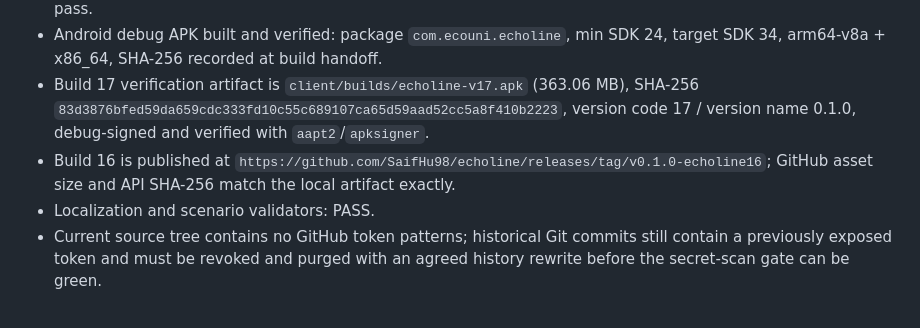
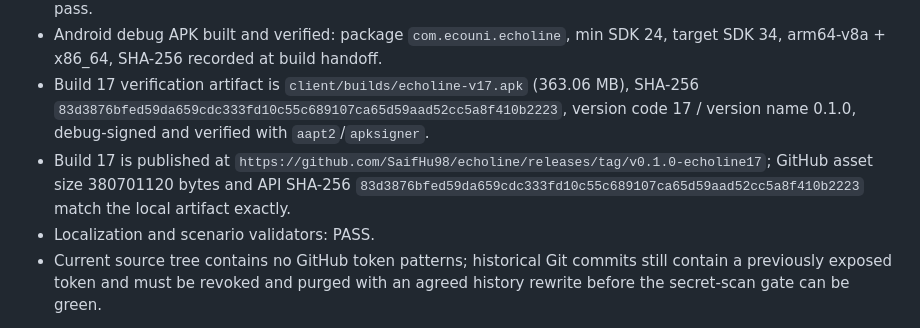
Before and after one commit to SaifHu98/echoline, a Markdown page: PROJECT_STATE.md, the part around the change. GitHub-like rendering.

```diff
--- a/PROJECT_STATE.md
+++ b/PROJECT_STATE.md
@@ -33,7 +33,7 @@ Godot 4 multiplayer timeline-puzzle game with an authoritative Node.js server, s
 - Vertical-slice low-quality benchmark: FPS average 146.2, memory max 36MB, particles max 120; all budgets pass.
 - Android debug APK built and verified: package `com.ecouni.echoline`, min SDK 24, target SDK 34, arm64-v8a + x86_64, SHA-256 recorded at build handoff.
 - Build 17 verification artifact is `client/builds/echoline-v17.apk` (363.06 MB), SHA-256 `83d3876bfed59da659cdc333fd10c55c689107ca65d59aad52cc5a8f410b2223`, version code 17 / version name 0.1.0, debug-signed and verified with `aapt2`/`apksigner`.
-- Build 16 is published at `https://github.com/SaifHu98/echoline/releases/tag/v0.1.0-echoline16`; GitHub asset size and API SHA-256 match the local artifact exactly.
+- Build 17 is published at `https://github.com/SaifHu98/echoline/releases/tag/v0.1.0-echoline17`; GitHub asset size 380701120 bytes and API SHA-256 `83d3876bfed59da659cdc333fd10c55c689107ca65d59aad52cc5a8f410b2223` match the local artifact exactly.
 - Localization and scenario validators: PASS.
 - Current source tree contains no GitHub token patterns; historical Git commits still contain a previously exposed token and must be revoked and purged with an agreed history rewrite before the secret-scan gate can be green.
 
```
Also changed, not shown: AGENT_LOG.md (+1 -0 lines).
